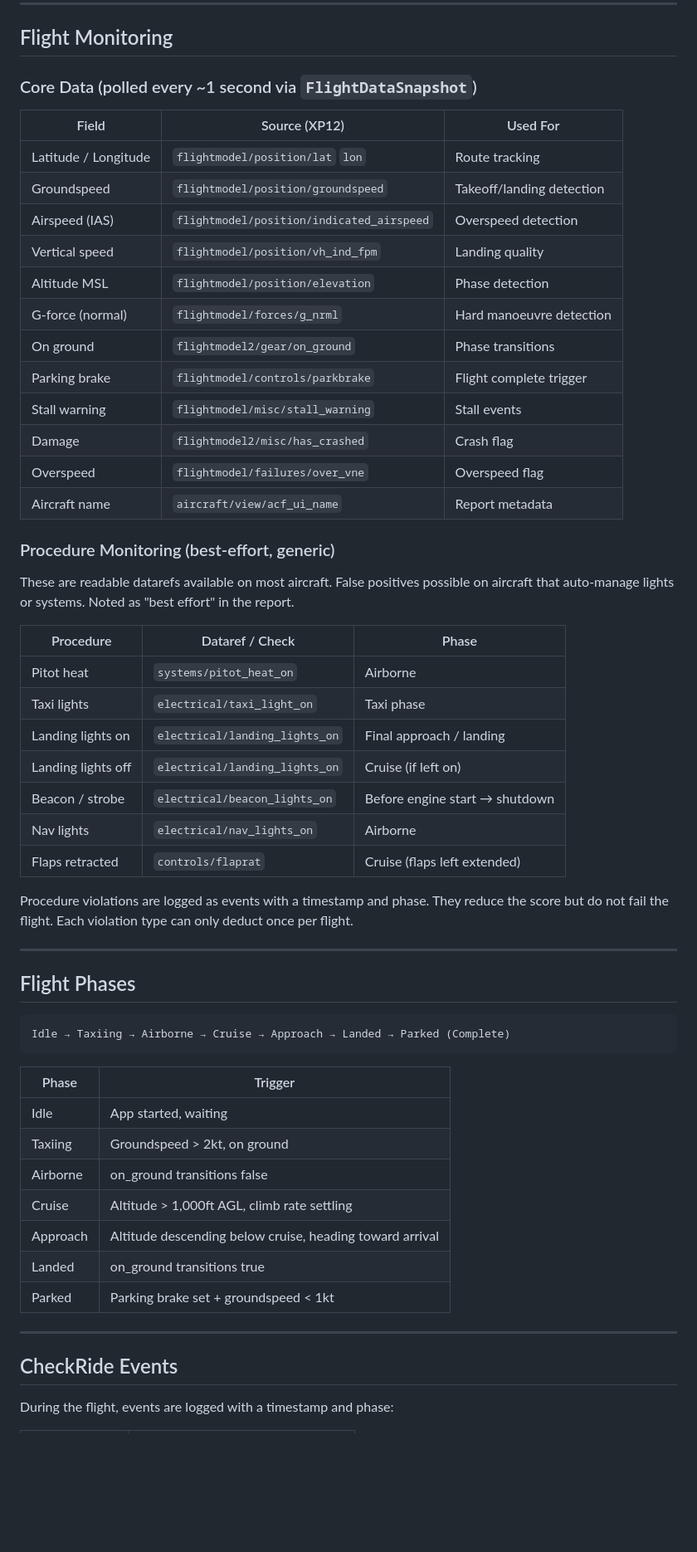
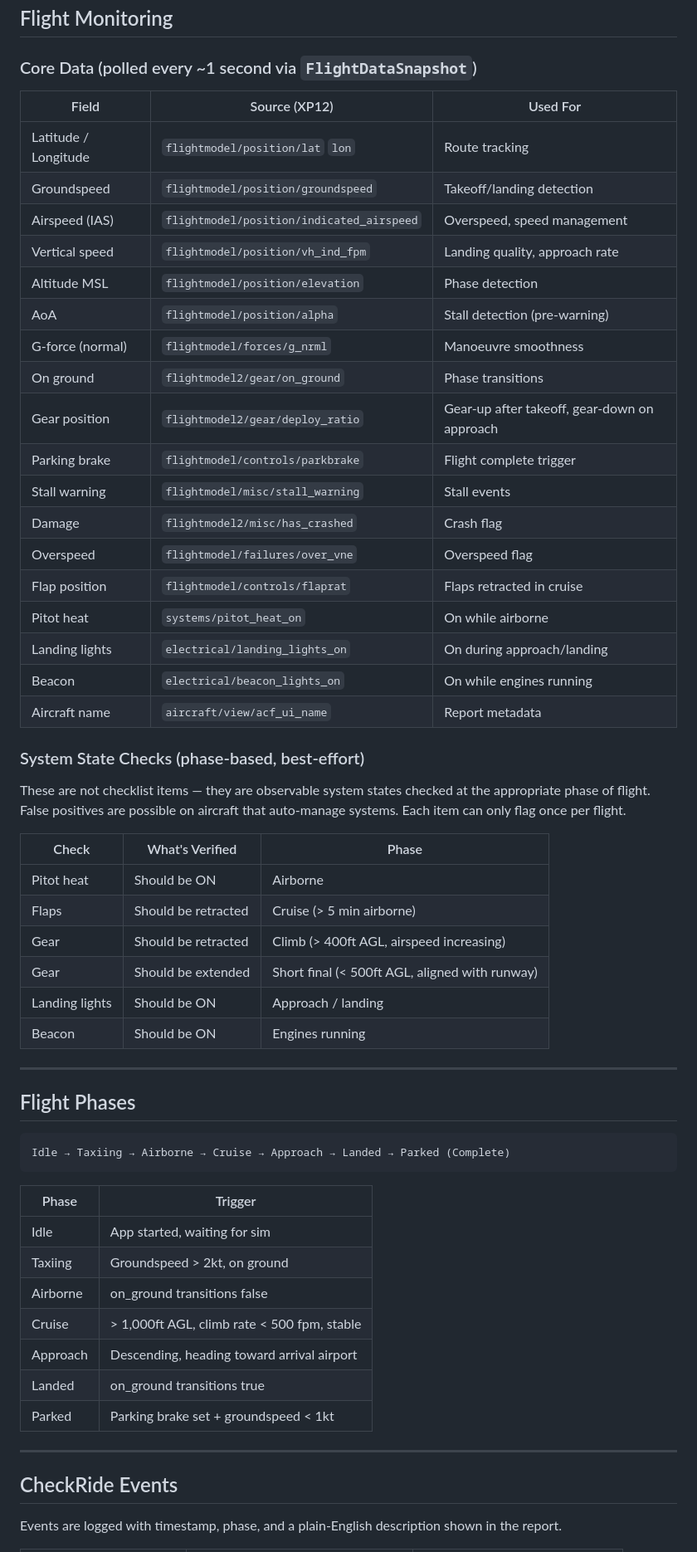
Before and after one commit to BrianB-22/letsfly, a Markdown page: checkride.md, the part around one of its changes. Shown at 83% size. Rendered like a GitHub page; blank space fills up the shorter version.

Commit message:
Update CheckRide doc: quality/safety focus, drop checklist framing
Co-Authored-By: Claude Sonnet 4.6 <noreply@anthropic.com>

```diff
--- a/checkride.md
+++ b/checkride.md
@@ -54,34 +60,37 @@ monitoring and scoring logic built here transfers directly.
 |---|---|---|
 | Latitude / Longitude | `flightmodel/position/lat` `lon` | Route tracking |
 | Groundspeed | `flightmodel/position/groundspeed` | Takeoff/landing detection |
-| Airspeed (IAS) | `flightmodel/position/indicated_airspeed` | Overspeed detection |
-| Vertical speed | `flightmodel/position/vh_ind_fpm` | Landing quality |
+| Airspeed (IAS) | `flightmodel/position/indicated_airspeed` | Overspeed, speed management |
+| Vertical speed | `flightmodel/position/vh_ind_fpm` | Landing quality, approach rate |
 | Altitude MSL | `flightmodel/position/elevation` | Phase detection |
-| G-force (normal) | `flightmodel/forces/g_nrml` | Hard manoeuvre detection |
+| AoA | `flightmodel/position/alpha` | Stall detection (pre-warning) |
+| G-force (normal) | `flightmodel/forces/g_nrml` | Manoeuvre smoothness |
 | On ground | `flightmodel2/gear/on_ground` | Phase transitions |
+| Gear position | `flightmodel2/gear/deploy_ratio` | Gear-up after takeoff, gear-down on approach |
 | Parking brake | `flightmodel/controls/parkbrake` | Flight complete trigger |
 | Stall warning | `flightmodel/misc/stall_warning` | Stall events |
 | Damage | `flightmodel2/misc/has_crashed` | Crash flag |
 | Overspeed | `flightmodel/failures/over_vne` | Overspeed flag |
+| Flap position | `flightmodel/controls/flaprat` | Flaps retracted in cruise |
+| Pitot heat | `systems/pitot_heat_on` | On while airborne |
+| Landing lights | `electrical/landing_lights_on` | On during approach/landing |
+| Beacon | `electrical/beacon_lights_on` | On while engines running |
 | Aircraft name | `aircraft/view/acf_ui_name` | Report metadata |
 
-### Procedure Monitoring (best-effort, generic)
+### System State Checks (phase-based, best-effort)
 
-These are readable datarefs available on most aircraft. False positives possible on
-aircraft that auto-manage lights or systems. Noted as "best effort" in the report.
+These are not checklist items — they are observable system states checked at the
+appropriate phase of flight. False positives are possible on aircraft that auto-manage
+systems. Each item can only flag once per flight.
 
-| Procedure | Dataref / Check | Phase |
+| Check | What's Verified | Phase |
 |---|---|---|
-| Pitot heat | `systems/pitot_heat_on` | Airborne |
-| Taxi lights | `electrical/taxi_light_on` | Taxi phase |
-| Landing lights on | `electrical/landing_lights_on` | Final approach / landing |
-| Landing lights off | `electrical/landing_lights_on` | Cruise (if left on) |
-| Beacon / strobe | `electrical/beacon_lights_on` | Before engine start → shutdown |
-| Nav lights | `electrical/nav_lights_on` | Airborne |
-| Flaps retracted | `controls/flaprat` | Cruise (flaps left extended) |
-
-Procedure violations are logged as events with a timestamp and phase. They reduce the
-score but do not fail the flight. Each violation type can only deduct once per flight.
+| Pitot heat | Should be ON | Airborne |
+| Flaps | Should be retracted | Cruise (> 5 min airborne) |
+| Gear | Should be retracted | Climb (> 400ft AGL, airspeed increasing) |
+| Gear | Should be extended | Short final (< 500ft AGL, aligned with runway) |
+| Landing lights | Should be ON | Approach / landing |
+| Beacon | Should be ON | Engines running |
 
 ---
 
@@ -93,11 +102,11 @@ Idle → Taxiing → Airborne → Cruise → Approach → Landed → Parked (Com
 
 | Phase | Trigger |
 |---|---|
-| Idle | App started, waiting |
+| Idle | App started, waiting for sim |
 | Taxiing | Groundspeed > 2kt, on ground |
 | Airborne | on_ground transitions false |
-| Cruise | Altitude > 1,000ft AGL, climb rate settling |
-| Approach | Altitude descending below cruise, heading toward arrival |
+| Cruise | > 1,000ft AGL, climb rate < 500 fpm, stable |
+| Approach | Descending, heading toward arrival airport |
 | Landed | on_ground transitions true |
 | Parked | Parking brake set + groundspeed < 1kt |
 
@@ -105,5 +114,5 @@ Idle → Taxiing → Airborne → Cruise → Approach → Landed → Parked (Com
 
 ## CheckRide Events
 
-During the flight, events are logged with a timestamp and phase:
+Events are logged with timestamp, phase, and a plain-English description shown in the report.
 
```
Also changed, not shown: other parts of checkride.md (+59 -47 lines).
